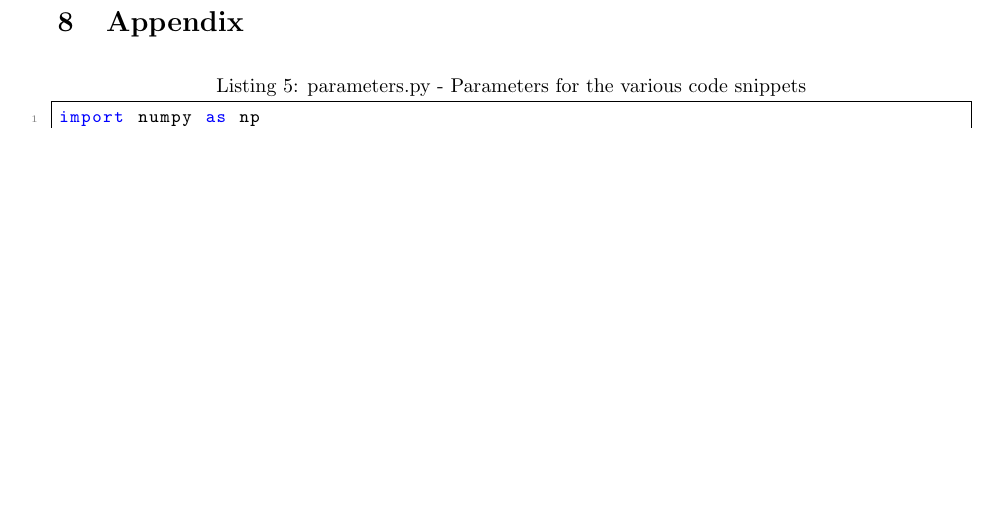
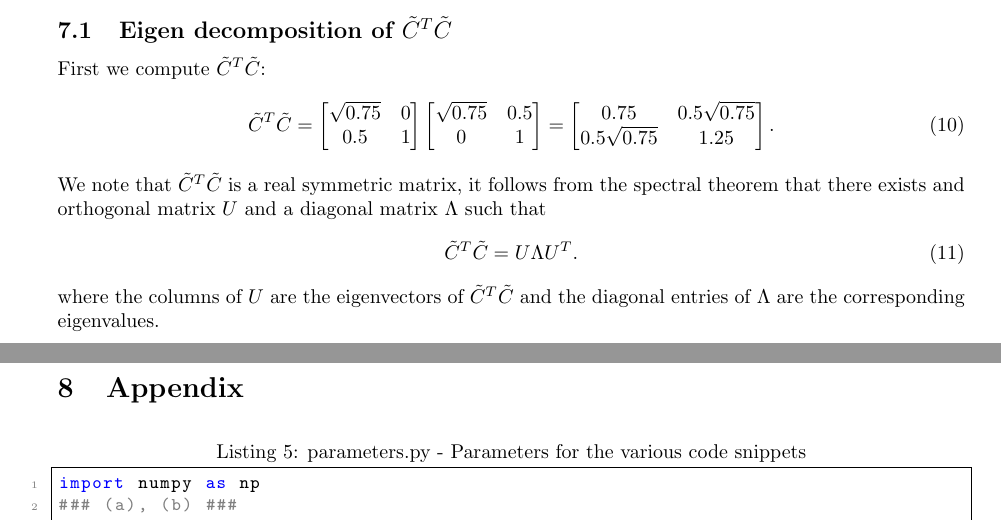
Before and after one commit to auCopilot/Monte-Carlo-Simulation, a LaTeX document (Project1/project1.tex): part of page 12 of 12 before the commit and two parts of pages 11 and 12 of 12 after it, the two joined at a grey line, cut at the place of the change, the shorter picture padded with empty space. The pictures show the PDF file Project1/project1.pdf that the author committed with the source.

Commit message:
project3push

```diff
--- a/Project1/project1.tex
+++ b/Project1/project1.tex
@@ -244,4 +244,11 @@ $c^2 \implies c = 1$, and thus $b = 0.5$. Finally, we find $a$ by solving the fi
         \sqrt{0.75} & 0.5\\
         0 & 1
     \end{bmatrix}.
-    \end{equation}
+\end{equation}
+\subsection{Eigen decomposition of $\tilde{C}^T\tilde{C}$}
+
+First we compute $\tilde{C}^T\tilde{C}$:
+\begin{equation}
+    \tilde{C}^T\tilde{C} = \begin{bmatrix}
+        \sqrt{0.75} & 0\\
+        0.5 & 1
@@ -248,3 +259,13 @@ $c^2 \implies c = 1$, and thus $b = 0.5$. Finally, we find $a$ by solving the fi
+        0.75 & 0.5\sqrt{0.75}\\
+        0.5\sqrt{0.75} & 1.25
+    \end{bmatrix}.
+\end{equation}
+We note that $\tilde{C}^T\tilde{C}$ is a real symmetric matrix, it follows from the spectral theorem that there exists and orthogonal matrix $U$ and a diagonal matrix $\Lambda$ such that
+\begin{equation}
+    \tilde{C}^T\tilde{C} = U\Lambda U^T.
+\end{equation}
+where the columns of $U$ are the eigenvectors of $\tilde{C}^T\tilde{C}$ and the diagonal entries of $\Lambda$ are the corresponding eigenvalues.
+
 
 
 \newpage
```
Also changed, not shown: Project1/project1.pdf, Project1/project1.tex (4 more changed lines), 8 other files.
